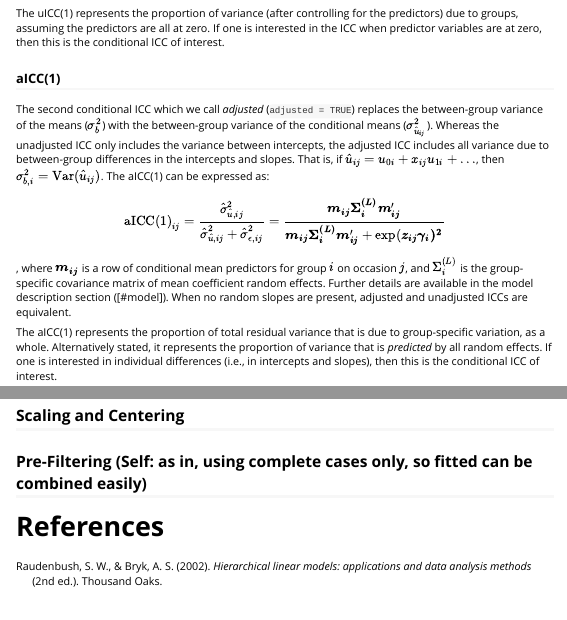
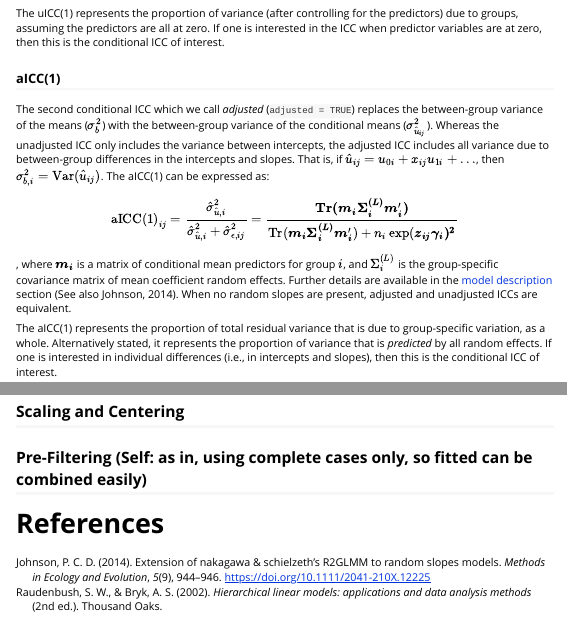
Before and after one commit to stephensrmmartin/ICCier, an R Markdown document (vignettes/ICCier.Rmd): the page in a window 1100 px wide, from 1680 px down, and a second part further down, joined at a grey line. Rendered offline with R 4.5, knitr and Pandoc, with nearby package versions.

Commit message:
Update vignette for aICC v2.

```diff
--- a/vignettes/ICCier.Rmd
+++ b/vignettes/ICCier.Rmd
@@ -121,10 +121,10 @@ Whereas the unadjusted ICC only includes the variance between intercepts, the ad
 That is, if $\hat u_{ij} = u_{0i} + x_{ij}u_{1i} + \ldots$, then $\sigma^2_{b,i} = \text{Var}(\hat u_{ij})$.
 The aICC(1) can be expressed as:
 $$
-\text{aICC(1)}_{ij} = \frac{\hat\sigma^2_{\hat u,ij}}{\hat\sigma^2_{\hat u,ij} + \hat\sigma^2_{\epsilon,ij}} = \frac{\boldsymbol{m_{ij}\Sigma_i^{(L)}m_{ij}'}}{\boldsymbol{m_{ij}\Sigma_i^{(L)}m_{ij}'} + \exp(\boldsymbol{z_{ij}\gamma_i)^2}}
+\text{aICC(1)}_{ij} = \frac{\hat\sigma^2_{\hat u,i}}{\hat\sigma^2_{\hat u,i} + \hat\sigma^2_{\epsilon,ij}} = \frac{\boldsymbol{\mathrm{Tr}(m_{i}\Sigma_i^{(L)}m_{i}')}}{\mathrm{Tr}(\boldsymbol{m_{i}\Sigma_i^{(L)}m_{i}'}) + n_i\exp(\boldsymbol{z_{ij}\gamma_i)^2}}
 $$
-, where $\boldsymbol{m_{ij}}$ is a row of conditional mean predictors for group $i$ on occasion $j$, and $\Sigma_i^{(L)}$ is the group-specific covariance matrix of mean coefficient random effects.
-Further details are available in the model description section ([#model]).
+, where $\boldsymbol{m_{i}}$ is a matrix of conditional mean predictors for group $i$, and $\Sigma_i^{(L)}$ is the group-specific covariance matrix of mean coefficient random effects.
+Further details are available in the [model description](#model) section [See also @R2_slopes].
 When no random slopes are present, adjusted and unadjusted ICCs are equivalent.
 
 The aICC(1) represents the proportion of total residual variance that is due to group-specific variation, as a whole.
--- a/vignettes/bib.bib
+++ b/vignettes/bib.bib
@@ -8,3 +8,17 @@
   title = {{Hierarchical linear models: applications and data analysis methods}},
   year = {2002}
 }
+
+@article{R2_slopes,
+  author = {Johnson, Paul C.D.},
+  title = {Extension of Nakagawa \& Schielzeth's R2GLMM to random slopes models},
+  journal = {Methods in Ecology and Evolution},
+  volume = {5},
+  number = {9},
+  pages = {944-946},
+  keywords = {coefficient of determination, generalized linear mixed model, random slopes model, random regression},
+  doi = {10.1111/2041-210X.12225},
+  url = {https://besjournals.onlinelibrary.wiley.com/doi/abs/10.1111/2041-210X.12225},
+  eprint = {https://besjournals.onlinelibrary.wiley.com/doi/pdf/10.1111/2041-210X.12225},
+  year = {2014}
+}
```
